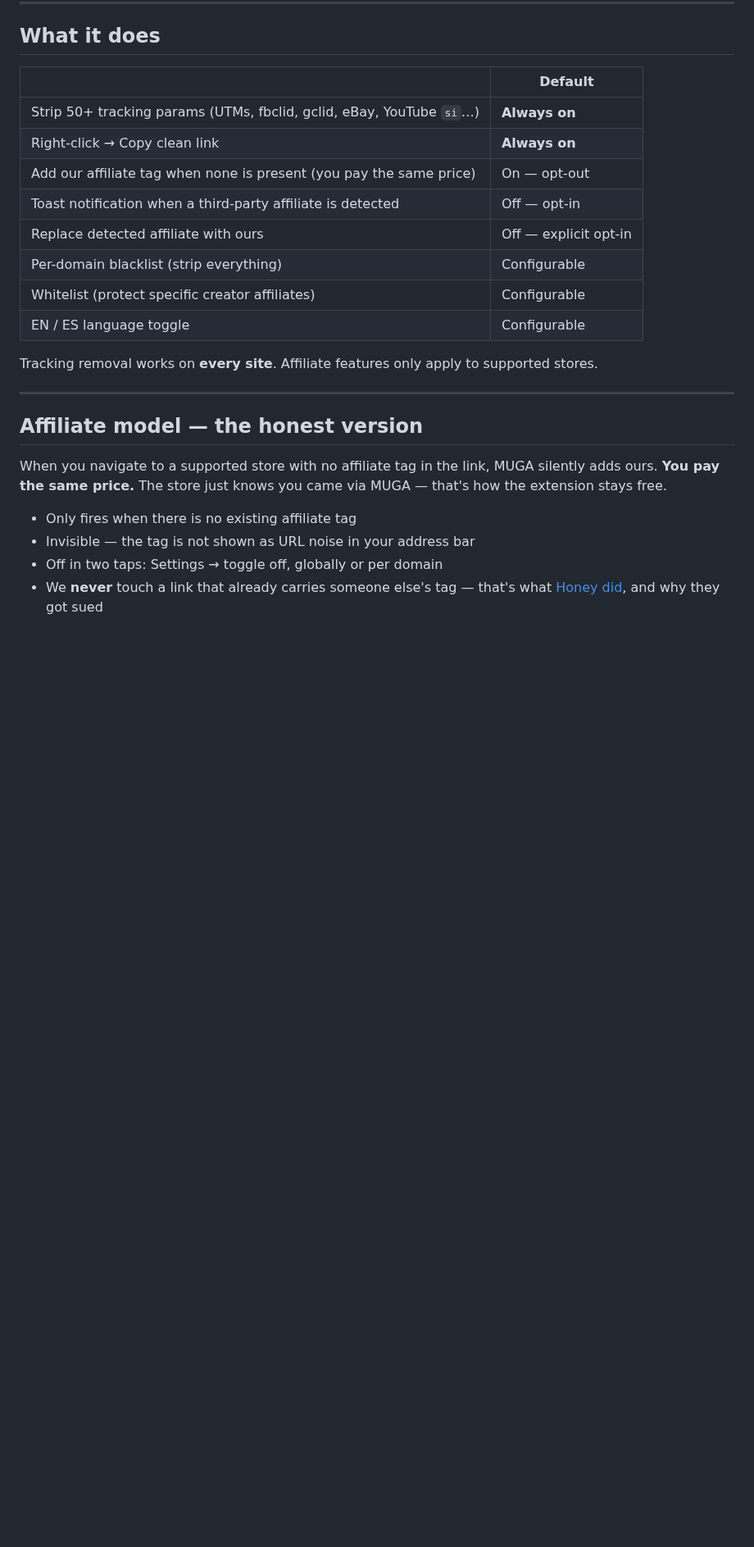
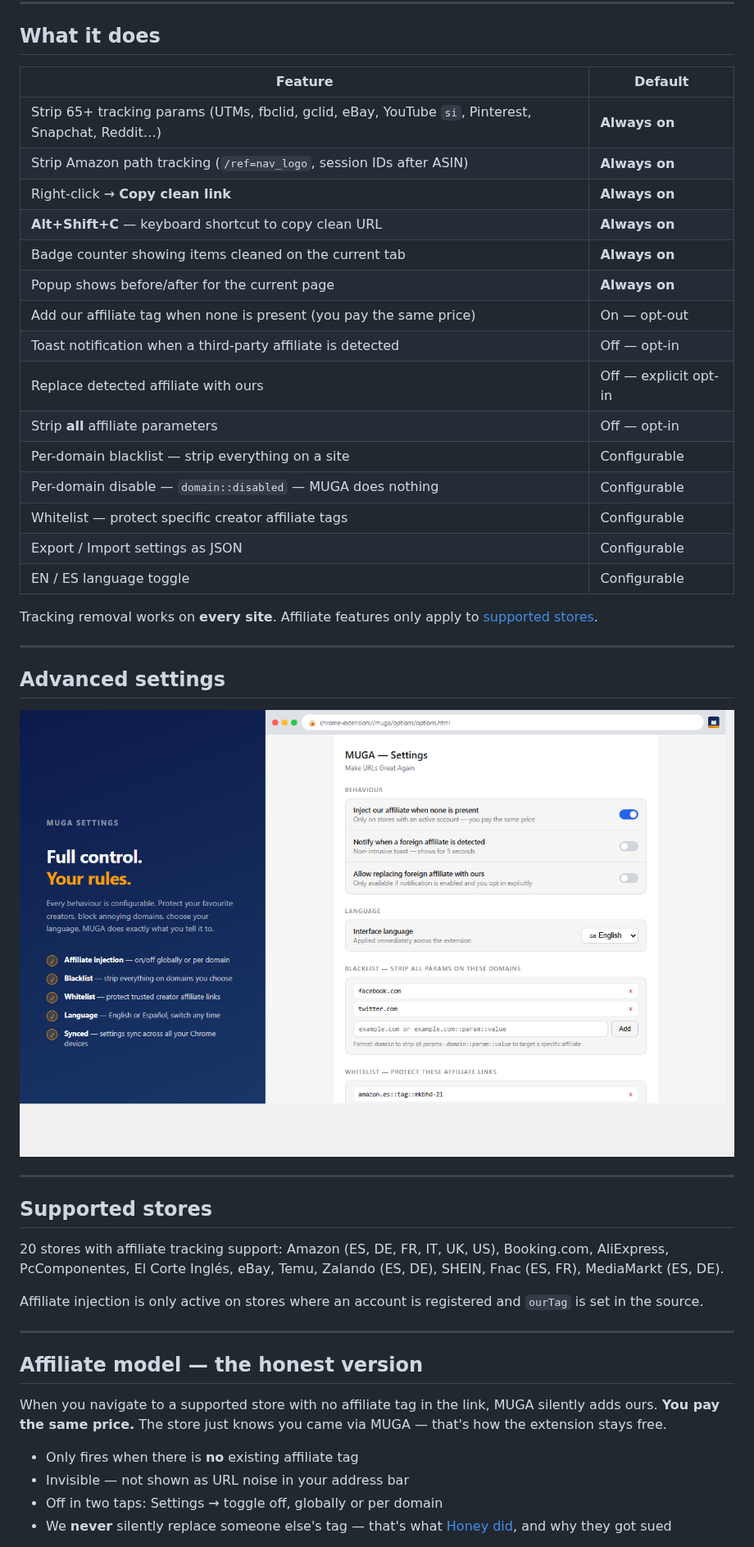
Before and after one commit to yocreoquesi/muga, a Markdown page: README.md, the part around one of its changes. Shown at 82% size. Drawn GitHub-style; pictures changed too: docs/assets/screenshot-ss3-options.png (added); blank space fills up the shorter version.

```diff
--- a/README.md
+++ b/README.md
@@ -45,18 +51,39 @@ After:  https://www.booking.com/hotel/es/my-hotel.html
 
 ## What it does
 
-| | Default |
+| Feature | Default |
 |---|---|
-| Strip 50+ tracking params (UTMs, fbclid, gclid, eBay, YouTube `si`…) | **Always on** |
-| Right-click → Copy clean link | **Always on** |
+| Strip 65+ tracking params (UTMs, fbclid, gclid, eBay, YouTube `si`, Pinterest, Snapchat, Reddit…) | **Always on** |
+| Strip Amazon path tracking (`/ref=nav_logo`, session IDs after ASIN) | **Always on** |
+| Right-click → **Copy clean link** | **Always on** |
+| **Alt+Shift+C** — keyboard shortcut to copy clean URL | **Always on** |
+| Badge counter showing items cleaned on the current tab | **Always on** |
+| Popup shows before/after for the current page | **Always on** |
 | Add our affiliate tag when none is present (you pay the same price) | On — opt-out |
 | Toast notification when a third-party affiliate is detected | Off — opt-in |
 | Replace detected affiliate with ours | Off — explicit opt-in |
-| Per-domain blacklist (strip everything) | Configurable |
-| Whitelist (protect specific creator affiliates) | Configurable |
+| Strip **all** affiliate parameters | Off — opt-in |
+| Per-domain blacklist — strip everything on a site | Configurable |
+| Per-domain disable — `domain::disabled` — MUGA does nothing | Configurable |
+| Whitelist — protect specific creator affiliate tags | Configurable |
+| Export / Import settings as JSON | Configurable |
 | EN / ES language toggle | Configurable |
 
-Tracking removal works on **every site**. Affiliate features only apply to supported stores.
+Tracking removal works on **every site**. Affiliate features only apply to [supported stores](#supported-stores).
+
+---
+
+## Advanced settings
+
+![Options page](docs/assets/screenshot-ss3-options.png)
+
+---
+
+## Supported stores
+
+20 stores with affiliate tracking support: Amazon (ES, DE, FR, IT, UK, US), Booking.com, AliExpress, PcComponentes, El Corte Inglés, eBay, Temu, Zalando (ES, DE), SHEIN, Fnac (ES, FR), MediaMarkt (ES, DE).
+
+Affiliate injection is only active on stores where an account is registered and `ourTag` is set in the source.
 
 ---
 
@@ -64,8 +91,8 @@ Tracking removal works on **every site**. Affiliate features only apply to suppo
 
 When you navigate to a supported store with no affiliate tag in the link, MUGA silently adds ours. **You pay the same price.** The store just knows you came via MUGA — that's how the extension stays free.
 
-- Only fires when there is no existing affiliate tag
-- Invisible — the tag is not shown as URL noise in your address bar
+- Only fires when there is **no** existing affiliate tag
+- Invisible — not shown as URL noise in your address bar
 - Off in two taps: Settings → toggle off, globally or per domain
-- We **never** touch a link that already carries someone else's tag — that's what [Honey did](https://en.wikipedia.org/wiki/Honey_(browser_extension)), and why they got sued
+- We **never** silently replace someone else's tag — that's what [Honey did](https://en.wikipedia.org/wiki/Honey_(browser_extension)), and why they got sued
 
```
Also changed, not shown: other parts of README.md (+27 -22 lines), docs/assets/promo-marquee-1400x560.png (added), docs/assets/screenshot-ss1-before-after.png (added), docs/assets/screenshot-ss2-popup.png (added).
